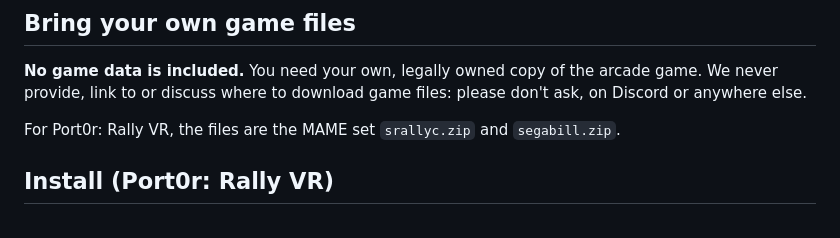
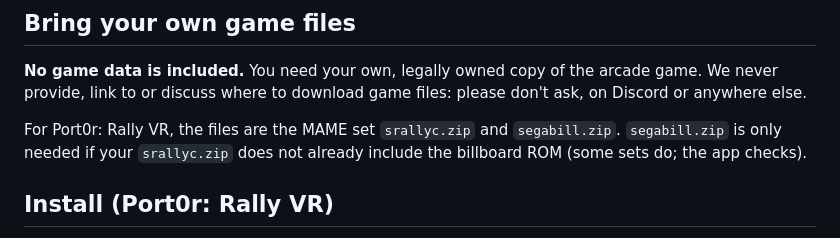
Before and after one commit to jacquesdupontd/port0r, a Markdown page: README.md, the part around the change. Drawn GitHub-style.

Commit message:
README: segabill.zip only when srallyc.zip lacks the billboard ROM
Co-Authored-By: Claude Opus 5.5 <noreply@anthropic.com>

```diff
--- a/README.md
+++ b/README.md
@@ -103,7 +103,7 @@ All of it is free. If you enjoy it, see [Support the project](#support-the-proje
 **No game data is included.** You need your own, legally owned copy of the arcade game. We never provide, link to or
 discuss where to download game files: please don't ask, on Discord or anywhere else.
 
-For Port0r: Rally VR, the files are the MAME set `srallyc.zip` and `segabill.zip`.
+For Port0r: Rally VR, the files are the MAME set `srallyc.zip` and `segabill.zip`. `segabill.zip` is only needed if your `srallyc.zip` does not already include the billboard ROM (some sets do; the app checks).
 
 ## Install (Port0r: Rally VR)
 
```
